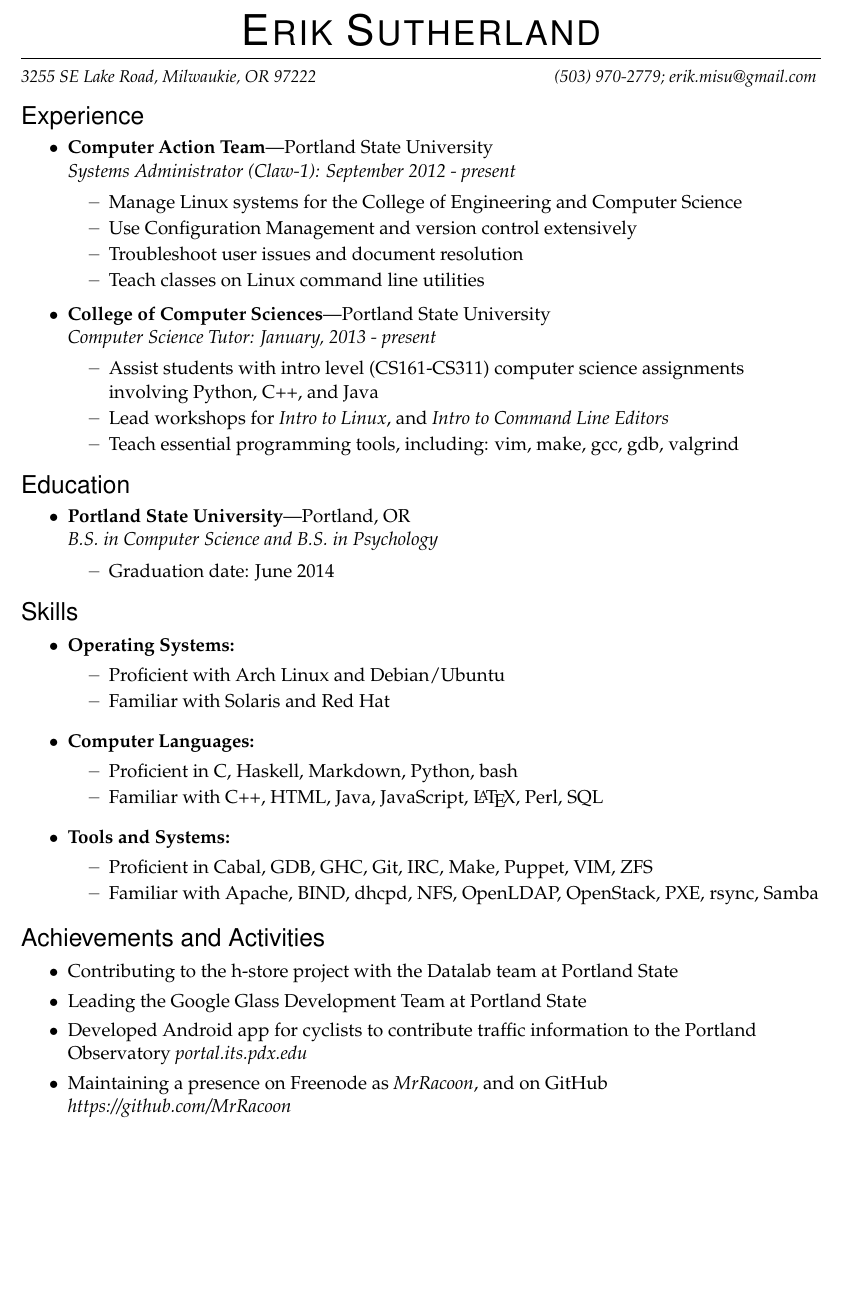
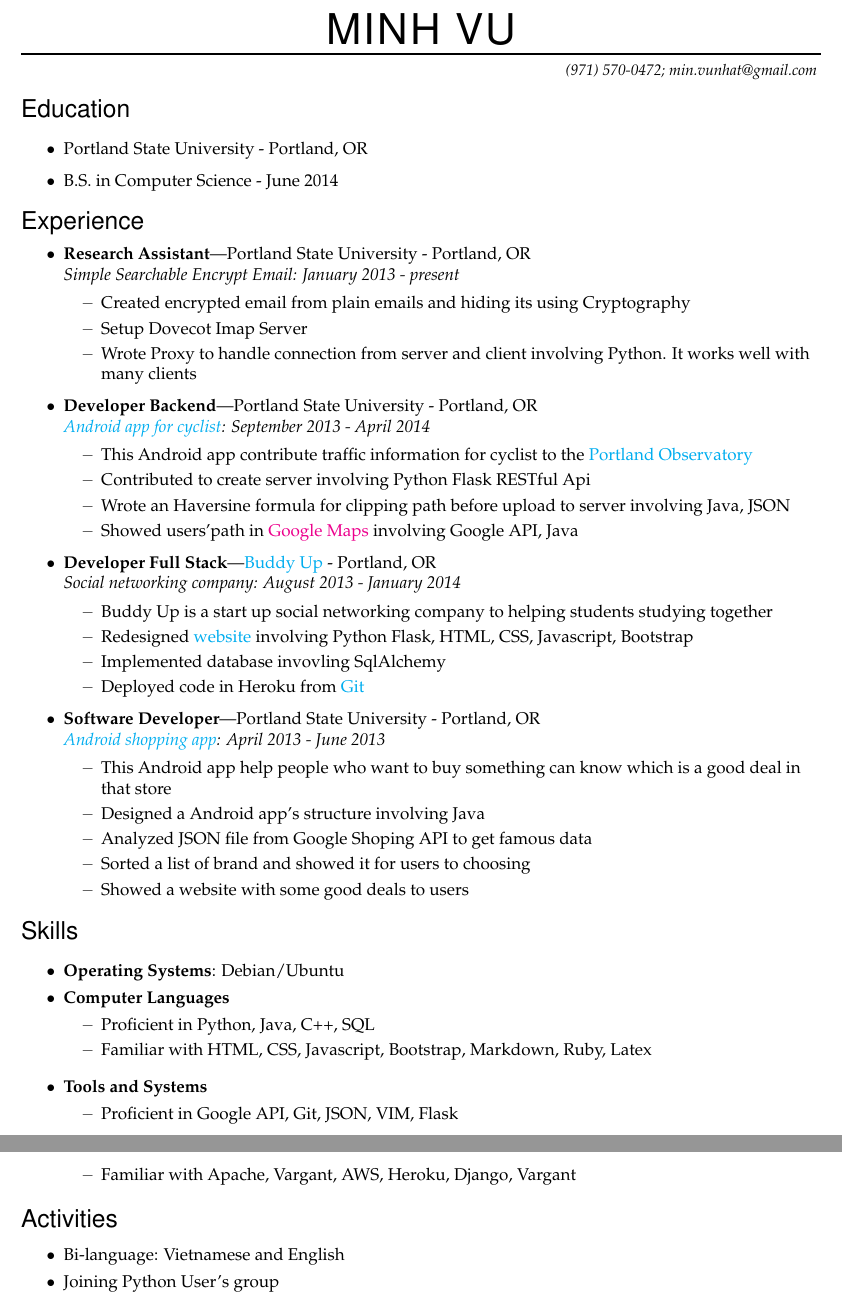
Before and after one commit to vunhatminh241191/Resume, a LaTeX CV (resume.tex): part of the page before the commit and two parts of pages 1 and 2 of 2 after it, the two joined at a grey line, cut at the place of the change, the shorter picture padded with empty space. Compiled offline with pdfLaTeX.

Commit message:
Default resume

```diff
--- a/resume.tex
+++ b/resume.tex
@@ -1,9 +1,17 @@
 % Erik Sutherland's Resume
 % Created: 22 Feb, 2014
 
-\documentclass[11pt,oneside]{article}
+\documentclass[10pt,oneside]{article}
 \usepackage{geometry}
 \usepackage[T1]{fontenc}
+\usepackage[dvipdfm]{hyperref}
+
+\hypersetup{
+    colorlinks=true,
+    linkcolor=blue,
+    filecolor=magenta,
+    urlcolor=cyan,
+}
 
 \pagestyle{empty}
 \geometry{letterpaper,tmargin=1in,bmargin=1in,lmargin=1in,rmargin=1in,headheight=0in,headsep=0in,footskip=.3in}
@@ -15,10 +23,9 @@
 \setlength{\tabcolsep}{0in}
 
 % Name and contact information
-\newcommand{\name}{Erik Sutherland}
-\newcommand{\addr}{3255 SE Lake Road, Milwaukie, OR 97222}
-\newcommand{\phone}{(503) 970-2779}
-\newcommand{\email}{erik.misu@gmail.com}
+\newcommand{\name}{MINH VU}
+\newcommand{\phone}{(971) 570-0472}
+\newcommand{\email}{min.vunhat@gmail.com}
 
 %%%%%%%%%%%%%%%%%%%%%%%%%%%%%%%%%%%%%%%%%%%%%%%%%%%%%%%%%
 % New commands and environments
@@ -84,61 +91,69 @@
 % Now for the actual document:
 
 \begin{document}
+
 \fontfamily{ppl} \selectfont
 % Name with horizontal rule
 \bigname{\name}
 \vspace{-8pt} \rule{\textwidth}{1pt}
-\vspace{-1pt} {\small\itshape \addr \hfill \phone; \email}
+\vspace{-1pt} {\small\itshape \hfill \phone; \email}
 \vspace{8 pt}
 
 
 %%%%%%%%%%%%%%%%%%%%%%%%
-\begin{ressection}{Experience}
-    \begin{ressubsec}{Computer Action Team}{Portland State University}{Systems Administrator (Claw-1): September 2012 - present}
-        \ressubitem{Manage Linux systems for the College of Engineering and Computer Science}
-        \ressubitem{Use Configuration Management and version control extensively}
-        \ressubitem{Troubleshoot user issues and document resolution}
-        \ressubitem{Teach classes on Linux command line utilities}
-    \end{ressubsec}
-    \begin{ressubsec}{College of Computer Sciences}{Portland State University}{Computer Science Tutor: January, 2013 - present}
-        \ressubitem{Assist students with intro level (CS161-CS311) computer science assignments involving Python, C++, and Java}
-        \ressubitem{Lead workshops for \textit{Intro to Linux}, and \textit{Intro to Command Line Editors}}
-        \ressubitem{Teach essential programming tools, including: vim, make, gcc, gdb, valgrind}
-    \end{ressubsec}
+\begin{ressection}{Education}
+    \ressubitem{Portland State University - Portland, OR}
+    \ressubitem{B.S. in Computer Science - June 2014}
 \end{ressection}
 
 
 %%%%%%%%%%%%%%%%%%%%%%%%
-\begin{ressection}{Education}
-    \begin{ressubsec}{Portland State University}{Portland, OR}{B.S. in Computer Science and B.S. in Psychology}
-    \ressubitem{Graduation date: June 2014}
+\begin{ressection}{Experience}
+    \begin{ressubsec}{\textbf{Research Assistant}}{Portland State University - Portland, OR}{Simple Searchable Encrypt Email: January 2013 - present}
+        \ressubitem{Created encrypted email from plain emails and hiding its using Cryptography}
+        \ressubitem{Setup Dovecot Imap Server}
+        \ressubitem{Wrote Proxy to handle connection from server and client involving Python. It works well with many clients}
+    \end{ressubsec}
+    \begin{ressubsec}{\textbf{Developer Backend}}{Portland State University - Portland, OR}{\href{https://github.com/PedalPDX}{Android app for cyclist}: September 2013 - April 2014}
+        \ressubitem{This Android app contribute traffic information for cyclist to the \href{http://portal.its.pdx.edu/Portal/index.php/home/}{Portland Observatory}}
+        \ressubitem{Contributed to create server involving Python Flask RESTful Api}
+        \ressubitem{Wrote an Haversine formula for clipping path before upload to server involving Java, JSON}
+        \ressubitem{Showed users'path in \href{youtube.com/watch?v=4yytWb-Zf6o}{Google Maps} involving Google API, Java}
+    \end{ressubsec}
+    \begin{ressubsec}{\textbf{Developer Full Stack}}{\href{http://www.buddyup.org/}{Buddy Up} - Portland, OR}{Social networking company: August 2013 - January 2014}
+        \ressubitem{Buddy Up is a start up social networking company to helping students studying together}
+        \ressubitem{Redesigned \href{http://buddyup.herokuapp.com/home}{website} involving Python Flask, HTML, CSS, Javascript, Bootstrap}
+        \ressubitem{Implemented database invovling SqlAlchemy}
+        \ressubitem{Deployed code in Heroku from \href{https://github.com/vunhatminh241191}{Git}}
+    \end{ressubsec}
+    \begin{ressubsec}{\textbf{Software Developer}}{Portland State University - Portland, OR}{\href{https://github.com/vunhatminh241191/BrandTrack}{Android shopping app}: April 2013 - June 2013}
+    	\ressubitem{This Android app help people who want to buy something can know which is a good deal in that store}
+    	\ressubitem{Designed a Android app's structure involving Java}
+    	\ressubitem{Analyzed JSON file from Google Shoping API to get famous data}
+    	\ressubitem{Sorted a list of brand and showed it for users to choosing}
+    	\ressubitem{Showed a website with some good deals to users}
     \end{ressubsec}
 \end{ressection}
 
 
 %%%%%%%%%%%%%%%%%%%%%%%%
 \begin{ressection}{Skills}
-    \begin{reslist}{Operating Systems:}
-        \ressubitem{Proficient with Arch Linux and Debian/Ubuntu}
-        \ressubitem{Familiar with Solaris and Red Hat}
+    \ressubitem{\textbf{Operating Systems}: Debian/Ubuntu}
+    \begin{reslist}{Computer Languages}
+        \ressubitem{Proficient in Python, Java, C++, SQL}
+        \ressubitem{Familiar with HTML, CSS, Javascript, Bootstrap, Markdown, Ruby, Latex}
     \end{reslist}
-    \begin{reslist}{Computer Languages:}
-        \ressubitem{Proficient in C, Haskell, Markdown, Python, bash}
-        \ressubitem{Familiar with C++, HTML, Java, JavaScript, \LaTeX, Perl, SQL}
-    \end{reslist}
-    \begin{reslist}{Tools and Systems:}
-        \ressubitem{Proficient in Cabal, GDB, GHC, Git, IRC, Make, Puppet, VIM, ZFS}
-        \ressubitem{Familiar with Apache, BIND, dhcpd, NFS, OpenLDAP, OpenStack, PXE, rsync, Samba}
+    \begin{reslist}{Tools and Systems}
+        \ressubitem{Proficient in Google API, Git, JSON, VIM, Flask}
+        \ressubitem{Familiar with Apache, Vargant, AWS, Heroku, Django, Vargant}
     \end{reslist}
 \end{ressection}
 
 
 %%%%%%%%%%%%%%%%%%%%%%%%
-\begin{ressection}{Achievements and Activities}
-    \resitem{Contributing to the h-store project with the Datalab team at Portland State}
-    \resitem{Leading the Google Glass Development Team at Portland State}
-    \resitem{Developed Android app for cyclists to contribute traffic information to the Portland Observatory \textit{portal.its.pdx.edu}}
-    \resitem{Maintaining a presence on Freenode as \textit{MrRacoon}, and on GitHub \textit{https://github.com/MrRacoon}}
+\begin{ressection}{Activities}
+    \resitem{Bi-language: Vietnamese and English}
+    \resitem{Joining Python User's group}
 \end{ressection}
 
 
```
